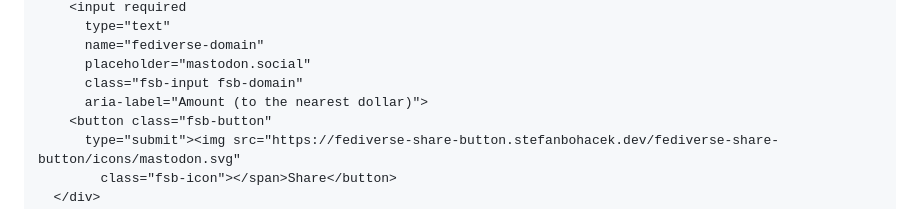
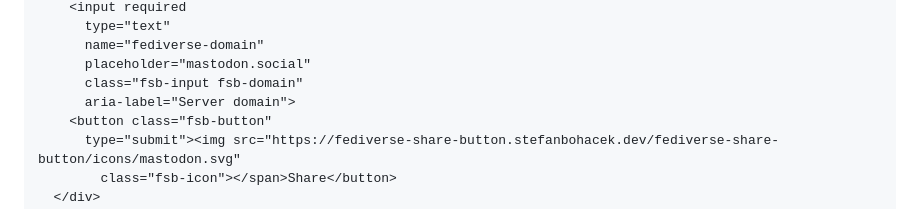
Before and after one commit to stefanbohacek/fediverse-share-button, a Markdown page: README.md, the part around the change. GitHub-like rendering.

Commit message:
Better aria-label

```diff
--- a/README.md
+++ b/README.md
@@ -27,7 +27,7 @@ Add the following snippet to where you want your sharing button to show up:
       name="fediverse-domain"
       placeholder="mastodon.social"
       class="fsb-input fsb-domain"
-      aria-label="Amount (to the nearest dollar)">
+      aria-label="Server domain">
     <button class="fsb-button"
       type="submit"><img src="https://fediverse-share-button.stefanbohacek.dev/fediverse-share-button/icons/mastodon.svg"
         class="fsb-icon"></span>Share</button>
```
